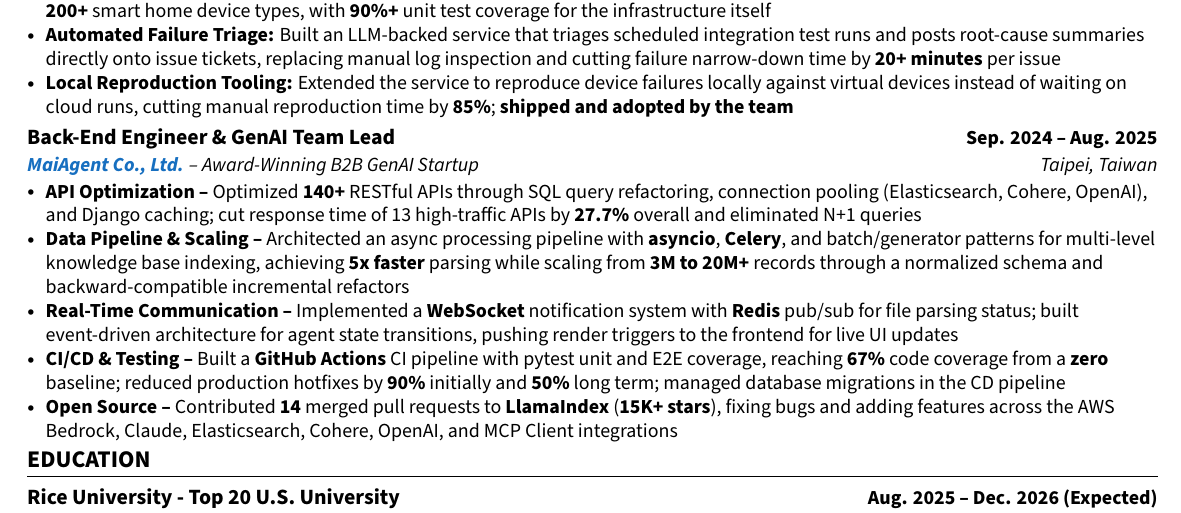
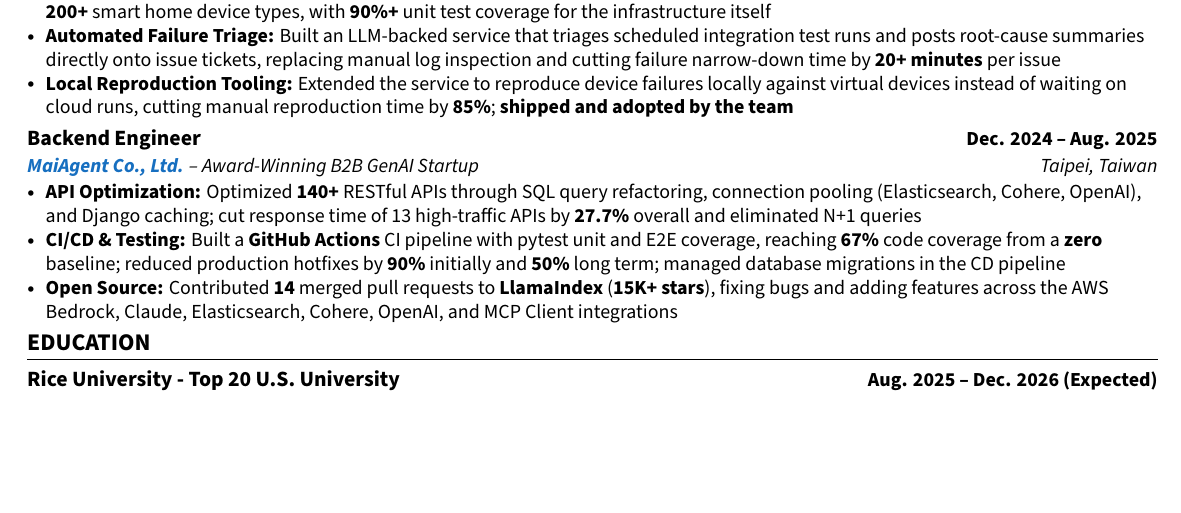
Before and after one commit to yarikama/resume_latex, a LaTeX CV (Henry_Hsu_SWE_resume.tex, which reads content/resume/experience/maiagent-backend-lead.tex): part of the page, cut so that both start at the same text, the shorter picture padded with empty space. Compiled offline with XeLaTeX.

Commit message:
content: split the MaiAgent SWE entry and align its facts with GAIE
Splits the combined "Back-End Engineer & GenAI Team Lead" entry into an
intern term (Sep-Dec 2024) and an engineer term (Dec 2024-Aug 2025),
following the role dates the GAIE resume already uses. Pipeline and
real-time messaging work moves to the intern entry; API optimization,
CI/CD and open source stay with the engineer entry.

The split costs a second entry header, paid for by compressing the data
pipeline bullet to one line. All three of its numbers survive; the header
comment keeps the full sentence for restoring later.

Also corrects two facts that disagreed across resumes: parsing speedup was
"5x" here against 3.5x in maiagent-genai-intern.tex, and "records" against
"text chunks". GAIE is the source of truth, so this file was the one wrong.

Titles are reframed for the SWE target -- the real titles were Generative AI
Intern and Generative AI Team Lead. The team-lead signal is therefore absent
from the SWE resume; both header comments say so.

Co-Authored-By: Claude Opus 5 <noreply@anthropic.com>
Claude-Session: https://claude.ai/code/session_01HNRSLDU5uLbZ1ZugEU6tSS

```diff
--- a/content/resume/experience/maiagent-backend-lead.tex
+++ b/content/resume/experience/maiagent-backend-lead.tex
@@ -1,11 +1,22 @@
-% MaiAgent -- Back-End Engineer & GenAI Team Lead, one combined entry (SWE resume)
+% MaiAgent -- Backend Engineer (SWE resume). Split from maiagent-backend-intern.tex.
+%
+% Reframing notes -- what this entry gives up, so it is not forgotten:
+%   * Real title was "Generative AI Team Lead" (see experience/maiagent-genai-lead.tex).
+%     Retitled "Backend Engineer" for the SWE target, so the team-lead / roadmap-ownership
+%     signal is absent from the whole SWE resume. Restore it if a role wants leadership.
+%   * Was one combined entry: {Back-End Engineer \& GenAI Team Lead}{Sep. 2024 -- Aug. 2025}.
+%     Splitting it into intern + engineer cost ~2 lines, paid for by compressing the
+%     Data Pipeline bullet (see the intern file).
+%   * Moved to maiagent-backend-intern.tex: the Data Pipeline and Real-Time Communication
+%     bullets, following the role dates in the GAIE resume.
+%   * Fact correction: parsing speedup read "5x faster" and "3M to 20M+ records" here;
+%     changed to 3.5x and "text chunks" to agree with maiagent-genai-intern.tex.
+%     GAIE is the source of truth for facts -- do not restore the 5x wording.
   \resumeEntry
-    {Back-End Engineer \& GenAI Team Lead}{Sep. 2024 -- Aug. 2025}
+    {Backend Engineer}{Dec. 2024 -- Aug. 2025}
     {\href{https://docs.maiagent.ai/maiagent-user-guide/maiagent-user-guide-en/}{\textcolor{RoyalBlue}{\textbf{MaiAgent Co., Ltd.}}} -- Award-Winning B2B GenAI Startup}{Taipei, Taiwan}
     \resumeItemListStart
-      \resumeItem{\textbf{API Optimization --} Optimized \textbf{140+} RESTful APIs through SQL query refactoring, connection pooling (Elasticsearch, Cohere, OpenAI), and Django caching; cut response time of 13 high-traffic APIs by \textbf{27.7\%} overall and eliminated N+1 queries}
-      \resumeItem{\textbf{Data Pipeline \& Scaling --} Architected an async processing pipeline with \textbf{asyncio}, \textbf{Celery}, and batch/generator patterns for multi-level knowledge base indexing, achieving \textbf{5x faster} parsing while scaling from \textbf{3M to 20M+} records through a normalized schema and backward-compatible incremental refactors}
-      \resumeItem{\textbf{Real-Time Communication --} Implemented a \textbf{WebSocket} notification system with \textbf{Redis} pub/sub for file parsing status; built event-driven architecture for agent state transitions, pushing render triggers to the frontend for live UI updates}
-      \resumeItem{\textbf{CI/CD \& Testing --} Built a \textbf{GitHub Actions} CI pipeline with pytest unit and E2E coverage, reaching \textbf{67\%} code coverage from a \textbf{zero} baseline; reduced production hotfixes by \textbf{90\%} initially and \textbf{50\%} long term; managed database migrations in the CD pipeline}
-      \resumeItem{\textbf{Open Source --} Contributed \textbf{14} merged pull requests to \textbf{LlamaIndex} (\textbf{15K+ stars}), fixing bugs and adding features across the AWS Bedrock, Claude, Elasticsearch, Cohere, OpenAI, and MCP Client integrations}
+      \resumeItem{\textbf{API Optimization:} Optimized \textbf{140+} RESTful APIs through SQL query refactoring, connection pooling (Elasticsearch, Cohere, OpenAI), and Django caching; cut response time of 13 high-traffic APIs by \textbf{27.7\%} overall and eliminated N+1 queries}
+      \resumeItem{\textbf{CI/CD \& Testing:} Built a \textbf{GitHub Actions} CI pipeline with pytest unit and E2E coverage, reaching \textbf{67\%} code coverage from a \textbf{zero} baseline; reduced production hotfixes by \textbf{90\%} initially and \textbf{50\%} long term; managed database migrations in the CD pipeline}
+      \resumeItem{\textbf{Open Source:} Contributed \textbf{14} merged pull requests to \textbf{LlamaIndex} (\textbf{15K+ stars}), fixing bugs and adding features across the AWS Bedrock, Claude, Elasticsearch, Cohere, OpenAI, and MCP Client integrations}
     \resumeItemListEnd%
```
Also changed, not shown: content/resume/experience/maiagent-backend-intern.tex (added, +25 -0 lines).
